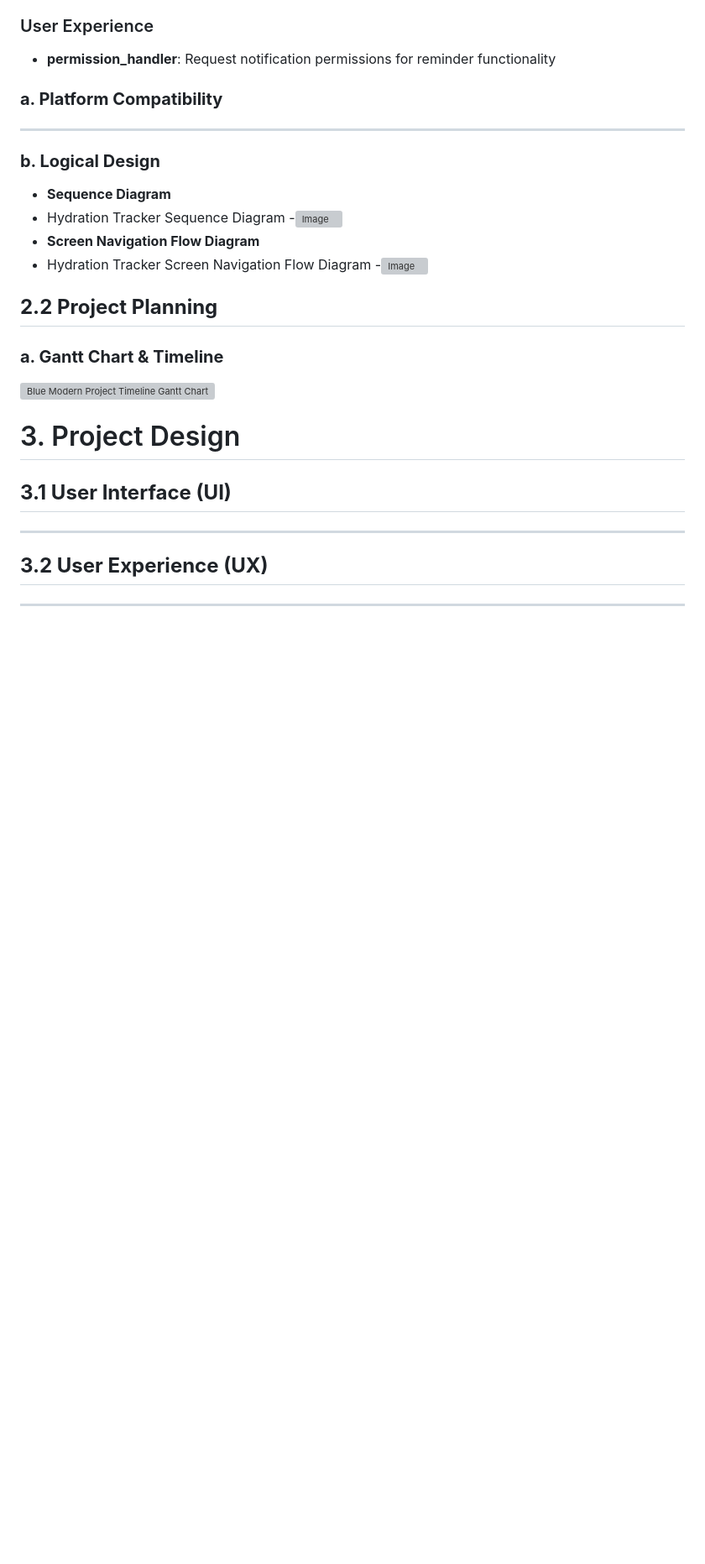
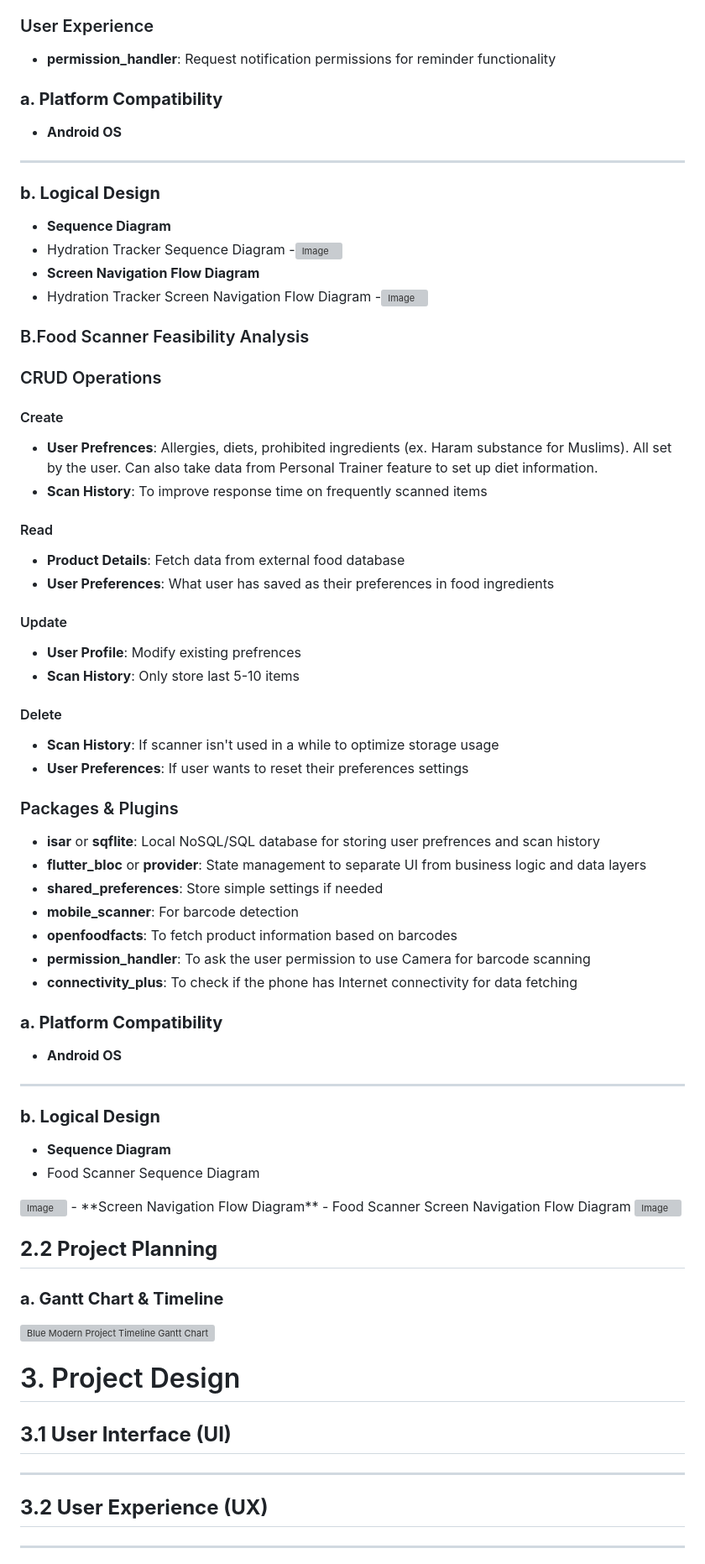
Before and after one commit to FakeSmile04/hydra-cal, a Markdown page: README.md, the part around the change. Shown: that part at 84% size. Rendered like a GitHub page; blank space fills up the shorter version; grey boxes are pictures that could not be loaded.

Commit message:
Expand README with food scanner feasibility and CRUD
Added feasibility analysis and CRUD operations for food scanner functionality, including user preferences and scan history management.

```diff
--- a/README.md
+++ b/README.md
@@ -184,6 +184,7 @@ Flags ingredients that may conflict with cultural, religious, or dietary restric
 ### User Experience
 - **permission_handler**: Request notification permissions for reminder functionality
 ### **a. Platform Compatibility**
+- **Android OS**
 ---
 
 ### **b. Logical Design**
@@ -193,6 +194,49 @@ Flags ingredients that may conflict with cultural, religious, or dietary restric
 - **Screen Navigation Flow Diagram**
 - Hydration Tracker Screen Navigation Flow Diagram
 -<img width="2561" height="2037" alt="Image" src="https://github.com/user-attachments/assets/53894df8-3859-455c-a509-59c41c348e0f" />
+
+ ### B.Food Scanner Feasibility Analysis
+ ### CRUD Operations
+
+#### Create
+- **User Prefrences**: Allergies, diets, prohibited ingredients (ex. Haram substance for Muslims). All set by the user. Can also take data from Personal Trainer feature to set up diet information.
+- **Scan History**: To improve response time on frequently scanned items
+
+#### Read
+- **Product Details**: Fetch data from external food database
+- **User Preferences**: What user has saved as their preferences in food ingredients
+
+#### Update
+- **User Profile**: Modify existing prefrences
+- **Scan History**: Only store last 5-10 items
+
+#### Delete
+- **Scan History**: If scanner isn't used in a while to optimize storage usage
+- **User Preferences**: If user wants to reset their preferences settings
+
+### Packages & Plugins
+
+- **isar** or **sqflite**: Local NoSQL/SQL database for storing user prefrences and scan history
+- **flutter_bloc** or **provider**: State management to separate UI from business logic and data layers
+- **shared_preferences**: Store simple settings if needed
+- **mobile_scanner**: For barcode detection
+- **openfoodfacts**: To fetch product information based on barcodes
+- **permission_handler**: To ask the user permission to use Camera for barcode scanning
+- **connectivity_plus**: To check if the phone has Internet connectivity for data fetching
+
+### **a. Platform Compatibility**
+- **Android OS**
+---
+
+### **b. Logical Design**
+- **Sequence Diagram**
+- Food Scanner Sequence Diagram
+<img width="1321" height="984" alt="Image" src="https://github.com/user-attachments/assets/239a89f5-7902-456d-b194-405ef01d6cfa" />
+- **Screen Navigation Flow Diagram**
+- Food Scanner Screen Navigation Flow Diagram
+<img width="1261" height="984" alt="Image" src="https://github.com/user-attachments/assets/eb58557f-43c2-4854-b7a8-d49b331f2242" />
+
+
 ## **2.2 Project Planning**
 
 ### **a. Gantt Chart & Timeline**
```
